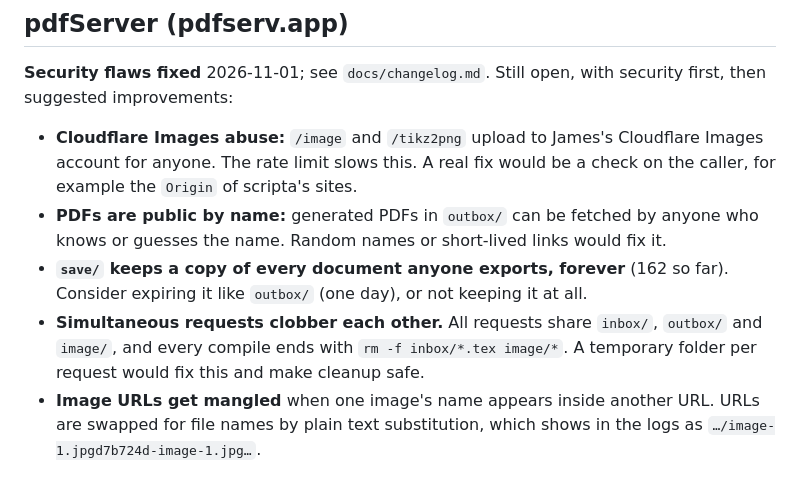
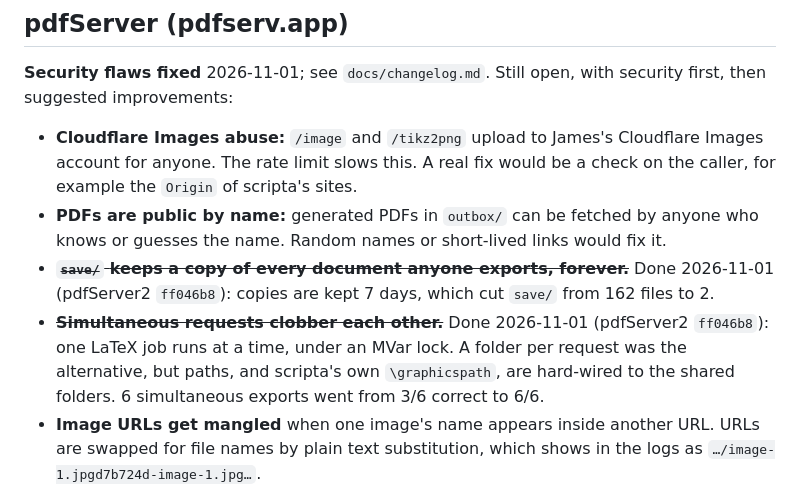
Before and after one commit to jxxcarlson/greppit, a Markdown page: docs/security-remaining-tasks.md, the part around the change. Rendered like a GitHub page.

```diff
--- a/docs/security-remaining-tasks.md
+++ b/docs/security-remaining-tasks.md
@@ -110,13 +110,14 @@ with security first, then suggested improvements:
 - **PDFs are public by name:** generated PDFs in `outbox/` can be fetched
   by anyone who knows or guesses the name. Random names or short-lived
   links would fix it.
-- **`save/` keeps a copy of every document anyone exports, forever** (162
-  so far). Consider expiring it like `outbox/` (one day), or not keeping
-  it at all.
-- **Simultaneous requests clobber each other.** All requests share
-  `inbox/`, `outbox/` and `image/`, and every compile ends with
-  `rm -f inbox/*.tex image/*`. A temporary folder per request would fix
-  this and make cleanup safe.
+- ~~**`save/` keeps a copy of every document anyone exports, forever.**~~
+  Done 2026-11-01 (pdfServer2 `ff046b8`): copies are kept 7 days, which
+  cut `save/` from 162 files to 2.
+- ~~**Simultaneous requests clobber each other.**~~ Done 2026-11-01
+  (pdfServer2 `ff046b8`): one LaTeX job runs at a time, under an MVar
+  lock. A folder per request was the alternative, but paths, and
+  scripta's own `\graphicspath`, are hard-wired to the shared folders.
+  6 simultaneous exports went from 3/6 correct to 6/6.
 - **Image URLs get mangled** when one image's name appears inside another
   URL. URLs are swapped for file names by plain text substitution, which
   shows in the logs as `…/image-1.jpgd7b724d-image-1.jpg…`.
```
Also changed, not shown: docs/changelog.md (+21 -0 lines).
